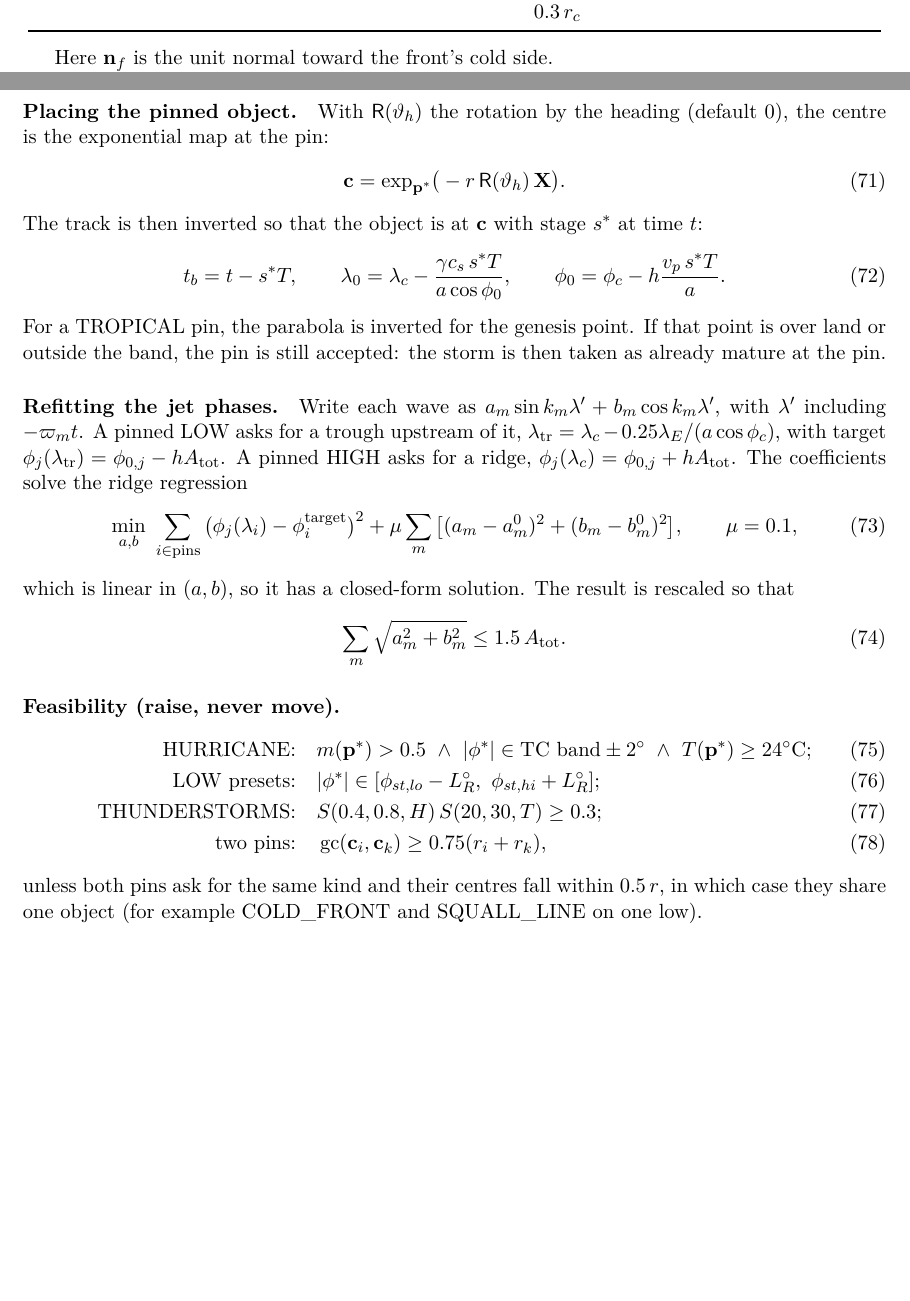
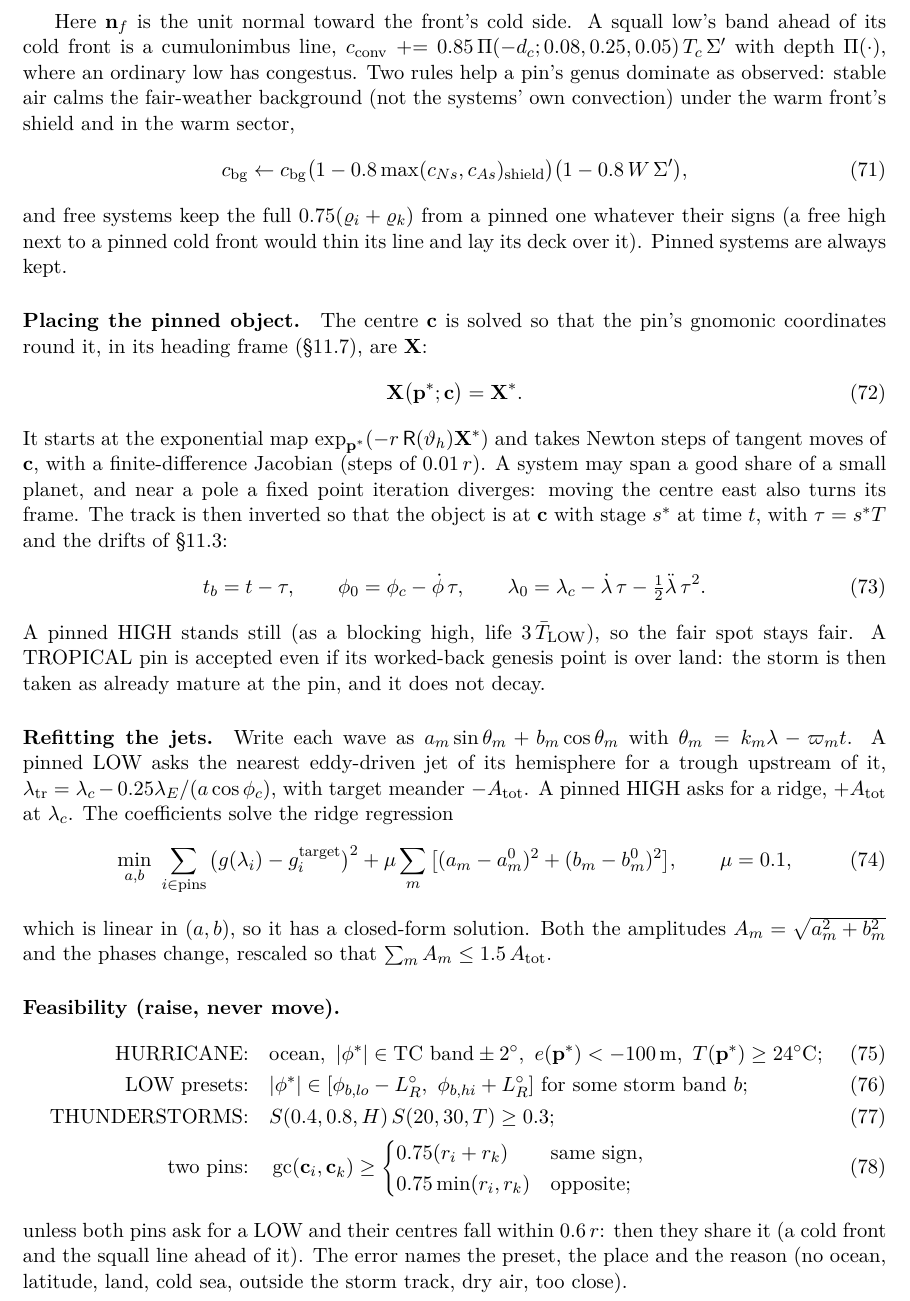
Before and after one commit to JoeDalton/WorldBuilder, a LaTeX paper (docs/literature/synoptic-weather-review.tex): two parts of pages 14 and 15 of 18 before the commit and part of page 15 of 19 after it, the two joined at a grey line, cut at the place of the change, the shorter picture padded with empty space. Compiled offline with pdfLaTeX.

Commit message:
User-tunable global weather

```diff
--- a/docs/literature/synoptic-weather-review.tex
+++ b/docs/literature/synoptic-weather-review.tex
@@ -889 +883,0 @@ HURRICANE & TROPICAL & 0.5 & $(0,0)$\\
-THUNDERSTORMS & none & --- & no object: $I\leftarrow\max(I,0.9)$ within $0.3\,r_c$\\
@@ -891,48 +892,65 @@ THUNDERSTORMS & none & --- & no object: $I\leftarrow\max(I,0.9)$ within $0.3\,r_
 \end{tabular}
 \end{center}
 
-Here $\mathbf{n}_f$ is the unit normal toward the front's cold side.
+Here $\mathbf{n}_f$ is the unit normal toward the front's cold side. A squall low's band ahead
+of its cold front is a cumulonimbus line, $c_{\mathrm{conv}}\mathrel{+}=0.85\,\Pi(-d_c;0.08,0.25,0.05)\,T_c\,\Sigma'$
+with depth $\Pi(\cdot)$, where an ordinary low has congestus. Two rules help a pin's genus
+dominate as observed: stable air calms the fair-weather background (not the systems' own
+convection) under the warm front's shield and in the warm sector,
+\begin{equation}
+  c_{\mathrm{bg}}\leftarrow c_{\mathrm{bg}}\big(1-0.8\max(c_{Ns},c_{As})_{\mathrm{shield}}\big)\big(1-0.8\,W\,\Sigma'\big),
+\end{equation}
+and free systems keep the full $0.75(\varrho_i+\varrho_k)$ from a pinned one whatever their
+signs (a free high next to a pinned cold front would thin its line and lay its deck over it).
+Pinned systems are always kept.
 
-\paragraph{Placing the pinned object.} With $\mathsf{R}(\vartheta_h)$ the rotation by the
-heading (default 0), the centre is the exponential map at the pin:
+\paragraph{Placing the pinned object.} The centre $\mathbf{c}$ is solved so that the pin's
+gnomonic coordinates round it, in its heading frame (\S\ref{sec:eq-rules}), are $\mathbf{X}$:
 \begin{equation}
-  \mathbf{c}=\exp_{\mathbf{p}^*}\!\big(-r\,\mathsf{R}(\vartheta_h)\,\mathbf{X}\big).
+  \mathbf{X}\big(\mathbf{p}^*;\mathbf{c}\big)=\mathbf{X}^*.
 \end{equation}
-The track is then inverted so that the object is at $\mathbf{c}$ with stage $s^*$ at time $t$:
+It starts at the exponential map $\exp_{\mathbf{p}^*}(-r\,\mathsf{R}(\vartheta_h)\mathbf{X}^*)$
+and takes Newton steps of tangent moves of $\mathbf{c}$, with a finite-difference Jacobian
+(steps of $0.01\,r$). A system may span a good share of a small planet, and near a pole a fixed
+point iteration diverges: moving the centre east also turns its frame. The track is then
+inverted so that the object is at $\mathbf{c}$ with stage $s^*$ at time $t$, with
+$\tau=s^*T$ and the drifts of \S\ref{sec:eq-objects}:
 \begin{equation}
-  t_b=t-s^*T,\qquad
-  \lambda_0=\lambda_c-\frac{\gamma c_s\,s^*T}{a\cos\phi_0},\qquad
-  \phi_0=\phi_c-h\frac{v_p\,s^*T}{a}.
+  t_b=t-\tau,\qquad
+  \phi_0=\phi_c-\dot\phi\,\tau,\qquad
+  \lambda_0=\lambda_c-\dot\lambda\,\tau-\tfrac12\ddot\lambda\,\tau^2.
 \end{equation}
-For a TROPICAL pin, the parabola is inverted for the genesis point. If that point is over
-land or outside the band, the pin is still accepted: the storm is then taken as already
-mature at the pin.
+A pinned HIGH stands still (as a blocking high, life $3\,\bar T_{\mathrm{LOW}}$), so the fair spot
+stays fair. A TROPICAL pin is accepted even if its worked-back genesis point is over land:
+the storm is then taken as already mature at the pin, and it does not decay.
 
-\paragraph{Refitting the jet phases.} Write each wave as
-$a_m\sin k_m\lambda'+b_m\cos k_m\lambda'$, with $\lambda'$ including $-\varpi_m t$. A pinned
-LOW asks for a trough upstream of it,
-$\lambda_{\mathrm{tr}}=\lambda_c-0.25\lambda_E/(a\cos\phi_c)$, with target
-$\phi_j(\lambda_{\mathrm{tr}})=\phi_{0,j}-hA_{\mathrm{tot}}$. A pinned HIGH asks for a ridge,
-$\phi_j(\lambda_c)=\phi_{0,j}+hA_{\mathrm{tot}}$. The coefficients solve the ridge regression
+\paragraph{Refitting the jets.} Write each wave as
+$a_m\sin\theta_m+b_m\cos\theta_m$ with $\theta_m=k_m\lambda-\varpi_m t$. A pinned LOW asks the
+nearest eddy-driven jet of its hemisphere for a trough upstream of it,
+$\lambda_{\mathrm{tr}}=\lambda_c-0.25\lambda_E/(a\cos\phi_c)$, with target meander
+$-A_{\mathrm{tot}}$. A pinned HIGH asks for a ridge, $+A_{\mathrm{tot}}$ at $\lambda_c$. The
+coefficients solve the ridge regression
 \begin{equation}
-  \min_{a,b}\ \sum_{i\in\text{pins}}\big(\phi_j(\lambda_i)-\phi_i^{\mathrm{target}}\big)^2
+  \min_{a,b}\ \sum_{i\in\text{pins}}\big(g(\lambda_i)-g_i^{\mathrm{target}}\big)^2
   +\mu\sum_m\big[(a_m-a_m^0)^2+(b_m-b_m^0)^2\big],\qquad \mu=0.1,
 \end{equation}
-which is linear in $(a,b)$, so it has a closed-form solution. The result is rescaled so that
-\begin{equation}
-  \sum_m\sqrt{a_m^2+b_m^2}\le1.5\,A_{\mathrm{tot}}.
-\end{equation}
+which is linear in $(a,b)$, so it has a closed-form solution. Both the amplitudes
+$A_m=\sqrt{a_m^2+b_m^2}$ and the phases change, rescaled so that
+$\sum_m A_m\le1.5\,A_{\mathrm{tot}}$.
 
 \paragraph{Feasibility (raise, never move).}
 \begin{align}
-  \text{HURRICANE:}\quad & m(\mathbf{p}^*)>0.5\ \wedge\ |\phi^*|\in\text{TC band}\pm2^\circ
-     \ \wedge\ T(\mathbf{p}^*)\ge24^\circ\mathrm{C};\\
-  \text{LOW presets:}\quad & |\phi^*|\in[\phi_{st,lo}-L_R^\circ,\ \phi_{st,hi}+L_R^\circ];\\
+  \text{HURRICANE:}\quad & \text{ocean},\ |\phi^*|\in\text{TC band}\pm2^\circ,\
+     e(\mathbf{p}^*)<-100\,\mathrm{m},\ T(\mathbf{p}^*)\ge24^\circ\mathrm{C};\\
+  \text{LOW presets:}\quad & |\phi^*|\in[\phi_{b,lo}-L_R^\circ,\ \phi_{b,hi}+L_R^\circ]
+     \ \text{for some storm band } b;\\
   \text{THUNDERSTORMS:}\quad & S(0.4,0.8,H)\,S(20,30,T)\ge0.3;\\
-  \text{two pins:}\quad & \operatorname{gc}(\mathbf{c}_i,\mathbf{c}_k)\ge0.75(r_i+r_k),
+  \text{two pins:}\quad & \operatorname{gc}(\mathbf{c}_i,\mathbf{c}_k)\ge
+     \begin{cases}0.75(r_i+r_k) & \text{same sign,}\\ 0.75\min(r_i,r_k) & \text{opposite;}\end{cases}
 \end{align}
-unless both pins ask for the same kind and their centres fall within $0.5\,r$, in which case
-they share one object (for example COLD\_FRONT and SQUALL\_LINE on one low).
+unless both pins ask for a LOW and their centres fall within $0.6\,r$: then they share it (a
+cold front and the squall line ahead of it). The error names the preset, the place and the
+reason (no ocean, latitude, land, cold sea, outside the storm track, dry air, too close).
 
 %====================================================================
 \section{Open points}
```
Also changed, not shown: CHANGELOG.md, docs/literature/synoptic-weather-review.pdf, docs/literature/synoptic-weather-review.tex (16 more changed lines), 4 other files.
